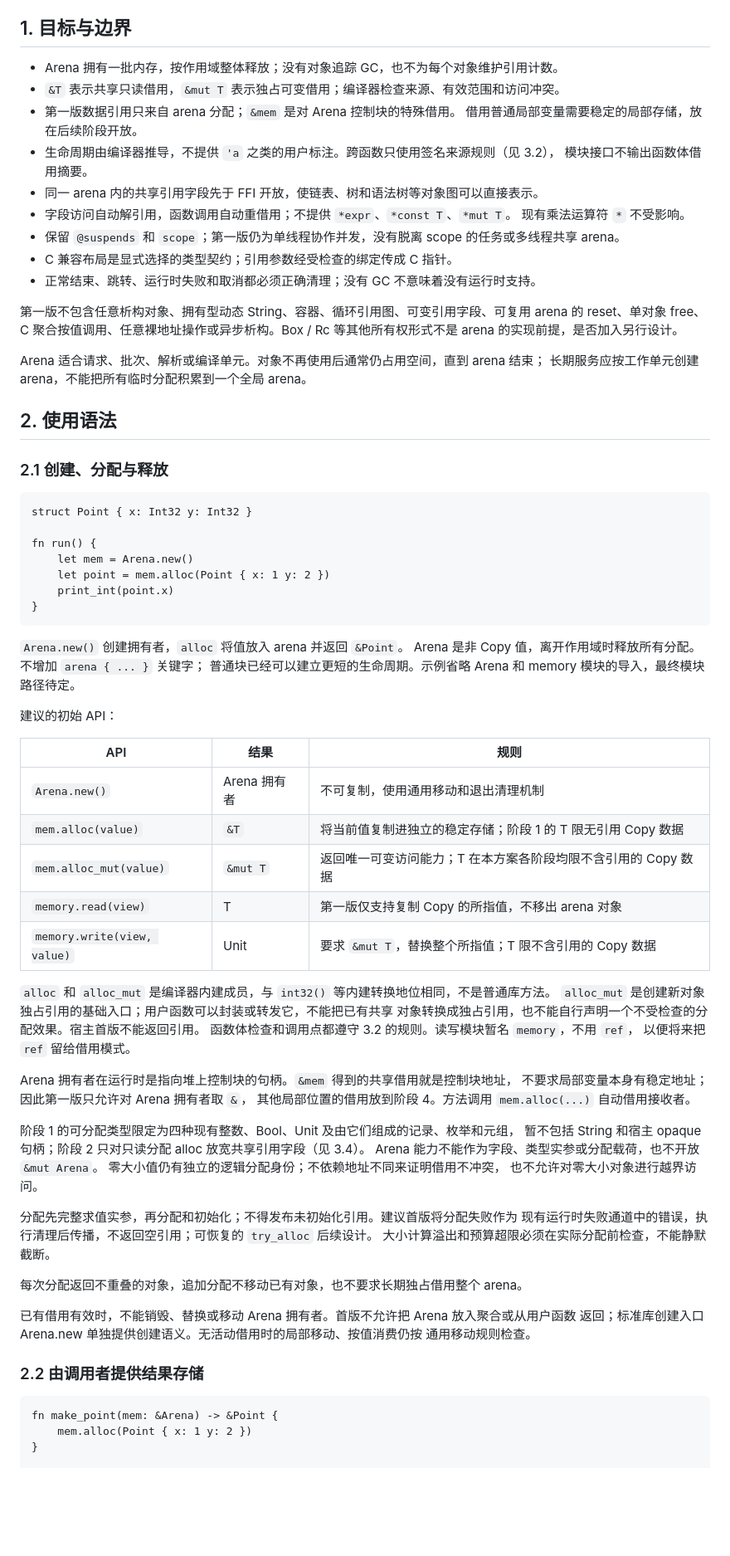
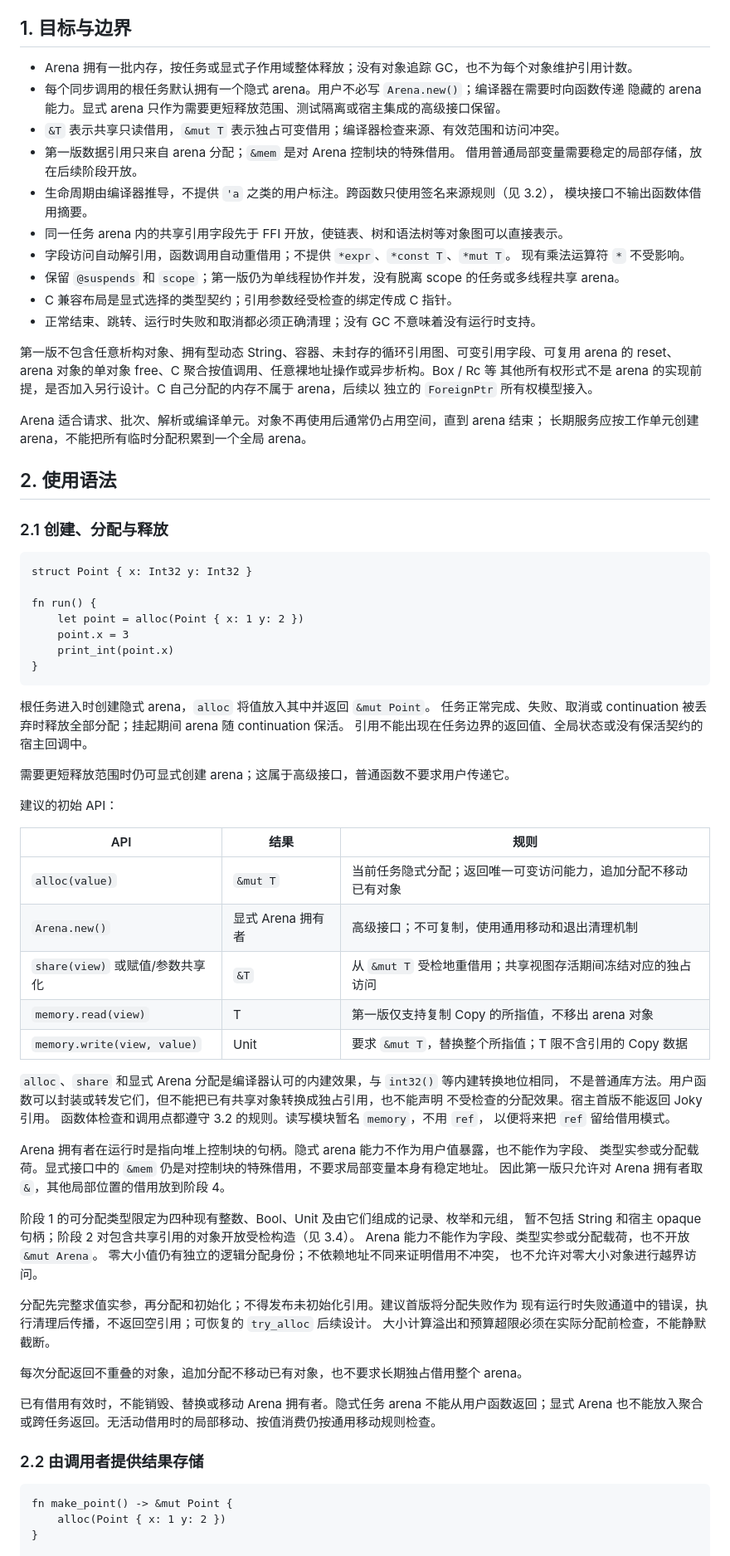
Before and after one commit to julywind168/joky, a Markdown page: docs/arena-borrowing-ffi.md, the part around one of its changes. Shown at 83% size. Drawn GitHub-style; blank space fills up the shorter version.

Commit message:
docs: refine implicit arena and foreign ownership design

````diff
--- a/docs/arena-borrowing-ffi.md
+++ b/docs/arena-borrowing-ffi.md
@@ -12,22 +12,25 @@
 
 ## 1. 目标与边界
 
-- Arena 拥有一批内存，按作用域整体释放；没有对象追踪 GC，也不为每个对象维护引用计数。
+- Arena 拥有一批内存，按任务或显式子作用域整体释放；没有对象追踪 GC，也不为每个对象维护引用计数。
+- 每个同步调用的根任务默认拥有一个隐式 arena。用户不必写 `Arena.new()`；编译器在需要时向函数传递
+  隐藏的 arena 能力。显式 arena 只作为需要更短释放范围、测试隔离或宿主集成的高级接口保留。
 - `&T` 表示共享只读借用，`&mut T` 表示独占可变借用；编译器检查来源、有效范围和访问冲突。
 - 第一版数据引用只来自 arena 分配；`&mem` 是对 Arena 控制块的特殊借用。
   借用普通局部变量需要稳定的局部存储，放在后续阶段开放。
 - 生命周期由编译器推导，不提供 `'a` 之类的用户标注。跨函数只使用签名来源规则（见 3.2），
   模块接口不输出函数体借用摘要。
-- 同一 arena 内的共享引用字段先于 FFI 开放，使链表、树和语法树等对象图可以直接表示。
+- 同一任务 arena 内的共享引用字段先于 FFI 开放，使链表、树和语法树等对象图可以直接表示。
 - 字段访问自动解引用，函数调用自动重借用；不提供 `*expr`、`*const T`、`*mut T`。
   现有乘法运算符 `*` 不受影响。
 - 保留 `@suspends` 和 `scope`；第一版仍为单线程协作并发，没有脱离 scope 的任务或多线程共享 arena。
 - C 兼容布局是显式选择的类型契约；引用参数经受检查的绑定传成 C 指针。
 - 正常结束、跳转、运行时失败和取消都必须正确清理；没有 GC 不意味着没有运行时支持。
 
-第一版不包含任意析构对象、拥有型动态 String、容器、循环引用图、可变引用字段、可复用 arena 的
-reset、单对象 free、C 聚合按值调用、任意裸地址操作或异步析构。Box / Rc 等其他所有权形式不是
-arena 的实现前提，是否加入另行设计。
+第一版不包含任意析构对象、拥有型动态 String、容器、未封存的循环引用图、可变引用字段、可复用
+arena 的 reset、arena 对象的单对象 free、C 聚合按值调用、任意裸地址操作或异步析构。Box / Rc 等
+其他所有权形式不是 arena 的实现前提，是否加入另行设计。C 自己分配的内存不属于 arena，后续以
+独立的 `ForeignPtr` 所有权模型接入。
 
 Arena 适合请求、批次、解析或编译单元。对象不再使用后通常仍占用空间，直到 arena 结束；
 长期服务应按工作单元创建 arena，不能把所有临时分配积累到一个全局 arena。
@@ -40,38 +43,40 @@ Arena 适合请求、批次、解析或编译单元。对象不再使用后通
 struct Point { x: Int32 y: Int32 }
 
 fn run() {
-    let mem = Arena.new()
-    let point = mem.alloc(Point { x: 1 y: 2 })
+    let point = alloc(Point { x: 1 y: 2 })
+    point.x = 3
     print_int(point.x)
 }
 ```
 
-`Arena.new()` 创建拥有者，`alloc` 将值放入 arena 并返回 `&Point`。
-Arena 是非 Copy 值，离开作用域时释放所有分配。不增加 `arena { ... }` 关键字；
-普通块已经可以建立更短的生命周期。示例省略 Arena 和 memory 模块的导入，最终模块路径待定。
+根任务进入时创建隐式 arena，`alloc` 将值放入其中并返回 `&mut Point`。
+任务正常完成、失败、取消或 continuation 被丢弃时释放全部分配；挂起期间 arena 随 continuation 保活。
+引用不能出现在任务边界的返回值、全局状态或没有保活契约的宿主回调中。
+
+需要更短释放范围时仍可显式创建 arena；这属于高级接口，普通函数不要求用户传递它。
 
 建议的初始 API：
 
 | API | 结果 | 规则 |
 | --- | --- | --- |
-| `Arena.new()` | Arena 拥有者 | 不可复制，使用通用移动和退出清理机制 |
-| `mem.alloc(value)` | `&T` | 将当前值复制进独立的稳定存储；阶段 1 的 T 限无引用 Copy 数据 |
-| `mem.alloc_mut(value)` | `&mut T` | 返回唯一可变访问能力；T 在本方案各阶段均限不含引用的 Copy 数据 |
+| `alloc(value)` | `&mut T` | 当前任务隐式分配；返回唯一可变访问能力，追加分配不移动已有对象 |
+| `Arena.new()` | 显式 Arena 拥有者 | 高级接口；不可复制，使用通用移动和退出清理机制 |
+| `share(view)` 或赋值/参数共享化 | `&T` | 从 `&mut T` 受检地重借用；共享视图存活期间冻结对应的独占访问 |
 | `memory.read(view)` | T | 第一版仅支持复制 Copy 的所指值，不移出 arena 对象 |
 | `memory.write(view, value)` | Unit | 要求 `&mut T`，替换整个所指值；T 限不含引用的 Copy 数据 |
 
-`alloc` 和 `alloc_mut` 是编译器内建成员，与 `int32()` 等内建转换地位相同，不是普通库方法。
-`alloc_mut` 是创建新对象独占引用的基础入口；用户函数可以封装或转发它，不能把已有共享
-对象转换成独占引用，也不能自行声明一个不受检查的分配效果。宿主首版不能返回引用。
+`alloc`、`share` 和显式 Arena 分配是编译器认可的内建效果，与 `int32()` 等内建转换地位相同，
+不是普通库方法。用户函数可以封装或转发它们，但不能把已有共享对象转换成独占引用，也不能声明
+不受检查的分配效果。宿主首版不能返回 Joky 引用。
 函数体检查和调用点都遵守 3.2 的规则。读写模块暂名 `memory`，不用 `ref`，
 以便将来把 `ref` 留给借用模式。
 
-Arena 拥有者在运行时是指向堆上控制块的句柄。`&mem` 得到的共享借用就是控制块地址，
-不要求局部变量本身有稳定地址；因此第一版只允许对 Arena 拥有者取 `&`，
-其他局部位置的借用放到阶段 4。方法调用 `mem.alloc(...)` 自动借用接收者。
+Arena 拥有者在运行时是指向堆上控制块的句柄。隐式 arena 能力不作为用户值暴露，也不能作为字段、
+类型实参或分配载荷。显式接口中的 `&mem` 仍是对控制块的特殊借用，不要求局部变量本身有稳定地址。
+因此第一版只允许对 Arena 拥有者取 `&`，其他局部位置的借用放到阶段 4。
 
 阶段 1 的可分配类型限定为四种现有整数、Bool、Unit 及由它们组成的记录、枚举和元组，
-暂不包括 String 和宿主 opaque 句柄；阶段 2 只对只读分配 alloc 放宽共享引用字段（见 3.4）。
+暂不包括 String 和宿主 opaque 句柄；阶段 2 对包含共享引用的对象开放受检构造（见 3.4）。
 Arena 能力不能作为字段、类型实参或分配载荷，也不开放 `&mut Arena`。
 零大小值仍有独立的逻辑分配身份；不依赖地址不同来证明借用不冲突，
 也不允许对零大小对象进行越界访问。
@@ -82,15 +87,14 @@ Arena 能力不能作为字段、类型实参或分配载荷，也不开放 `&mu
 
 每次分配返回不重叠的对象，追加分配不移动已有对象，也不要求长期独占借用整个 arena。
 
-已有借用有效时，不能销毁、替换或移动 Arena 拥有者。首版不允许把 Arena 放入聚合或从用户函数
-返回；标准库创建入口 Arena.new 单独提供创建语义。无活动借用时的局部移动、按值消费仍按
-通用移动规则检查。
+已有借用有效时，不能销毁、替换或移动 Arena 拥有者。隐式任务 arena 不能从用户函数返回；显式
+Arena 也不能放入聚合或跨任务返回。无活动借用时的局部移动、按值消费仍按通用移动规则检查。
 
 ### 2.2 由调用者提供结果存储
 
 ```joky
-fn make_point(mem: &Arena) -> &Point {
-    mem.alloc(Point { x: 1 y: 2 })
+fn make_point() -> &mut Point {
+    alloc(Point { x: 1 y: 2 })
 }
 
 fn run() {
````
Also changed, not shown: other parts of docs/arena-borrowing-ffi.md (+112 -63 lines), docs/syntax.md (+16 -9 lines).
